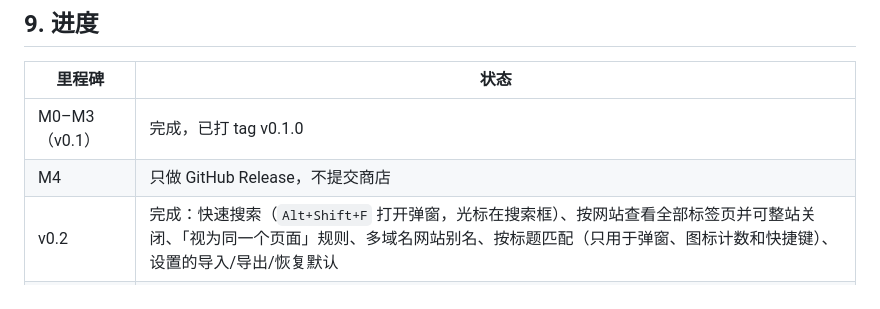
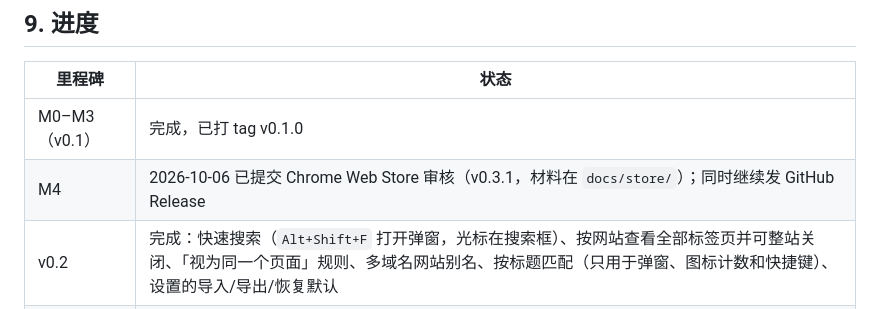
Before and after one commit to silex-ai-lab/silex-tab-dedup, a Markdown page: PLAN.md, the part around the change. GitHub-like rendering.

Commit message:
Record Chrome Web Store submission in PLAN
Co-Authored-By: Claude Opus 5.5 <noreply@anthropic.com>

```diff
--- a/PLAN.md
+++ b/PLAN.md
@@ -129,7 +129,7 @@ silex-tab-dedup/
 | 里程碑 | 状态 |
 | --- | --- |
 | M0–M3（v0.1） | 完成，已打 tag v0.1.0 |
-| M4 | 只做 GitHub Release，不提交商店 |
+| M4 | 2026-10-06 已提交 Chrome Web Store 审核（v0.3.1，材料在 `docs/store/`）；同时继续发 GitHub Release |
 | v0.2 | 完成：快速搜索（`Alt+Shift+F` 打开弹窗，光标在搜索框）、按网站查看全部标签页并可整站关闭、「视为同一个页面」规则、多域名网站别名、按标题匹配（只用于弹窗、图标计数和快捷键）、设置的导入/导出/恢复默认 |
 | v0.3 | 完成：保存当前窗口或全部窗口（可选保存后关闭）、按原窗口恢复且跳过已经打开的页面、会话管理页（重命名、移除单个标签页、删除）、导出 JSON 或书签 HTML、导入 JSON、书签 HTML、Tab Options 导出或网址列表 |
 | 测试 | 37 个单元测试；22 个 Playwright 端到端测试，每个连跑 4 次共 88 次全部通过 |
```
